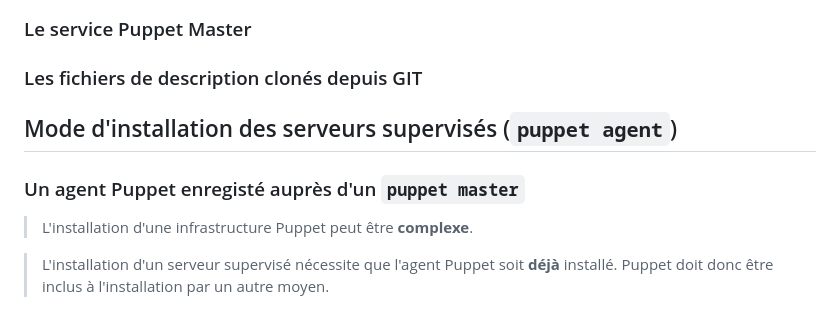
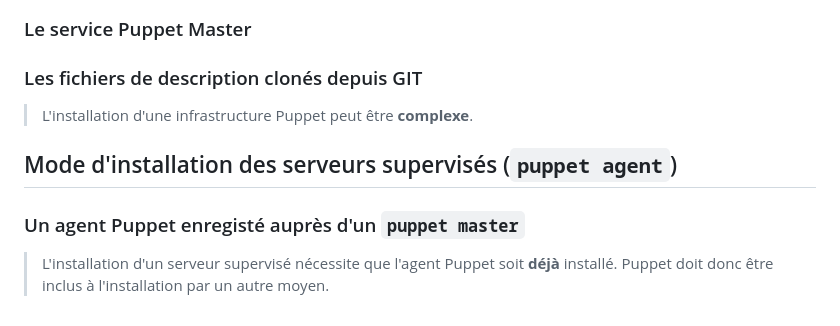
Before and after one commit to vbauchart/presentation-infra-as-code, a Markdown page: infra-as-code.md, the part around the change. GitHub-like rendering.

Commit message:
update presentation

```diff
--- a/infra-as-code.md
+++ b/infra-as-code.md
@@ -593,11 +593,11 @@ template: with-logo
 
 ### Les fichiers de description clonés depuis GIT
 
+> L'installation d'une infrastructure Puppet peut être **complexe**.
+
 ## Mode d'installation des serveurs supervisés (`puppet agent`)
 
 ### Un agent Puppet enregisté auprès d'un `puppet master`
-
-> L'installation d'une infrastructure Puppet peut être **complexe**.
 
 > L'installation d'un serveur supervisé nécessite que l'agent Puppet soit **déjà** installé. Puppet doit donc être inclus à l'installation par un autre moyen.
 
```
